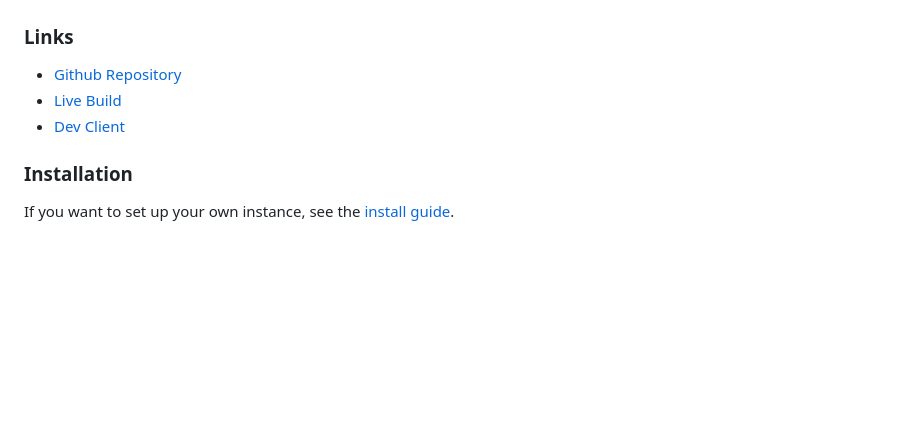
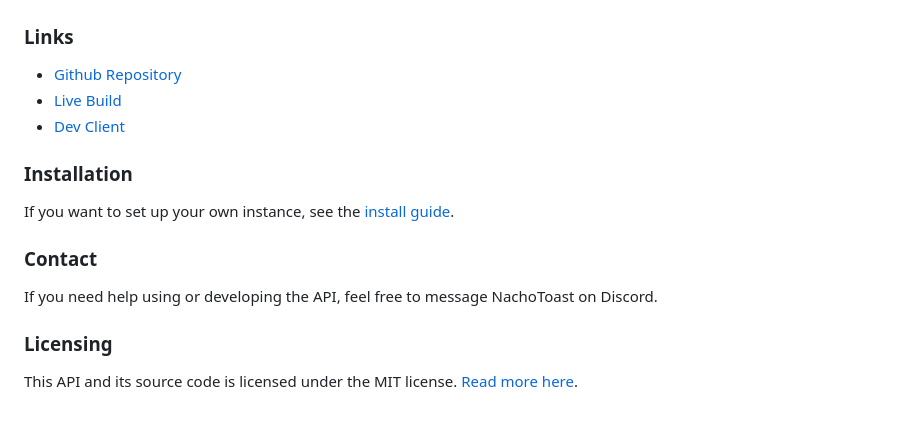
Before and after one commit to Pantheon-Community/PantheonAPI, a Markdown page: README.md, the part around the change printed below. Rendered like a GitHub page; blank space fills up the shorter version.

```diff
--- a/README.md
+++ b/README.md
@@ -17,3 +17,11 @@ Centralised API for the Pantheon Community server network.
 ### Installation
 
 If you want to set up your own instance, see the [install guide](docs/INSTALL_GUIDE.md).
+
+### Contact
+
+If you need help using or developing the API, feel free to message NachoToast on Discord.
+
+### Licensing
+
+This API and its source code is licensed under the MIT license. [Read more here](https://github.com/Pantheon-Community/PantheonAPI/blob/main/LICENSE).
```
Also changed, not shown: other parts of README.md (+1 -1 lines), static/logo-wide.png (added), static/logo.png (added), 8 other files.
